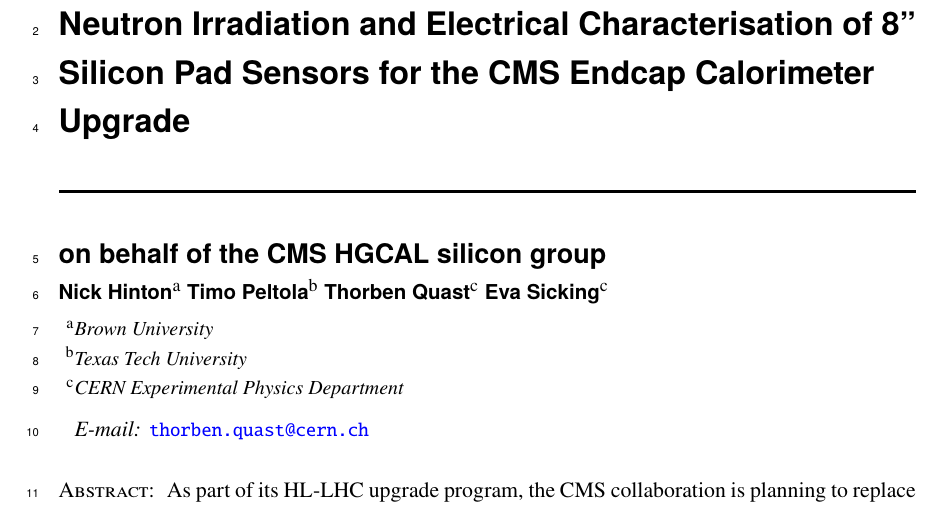
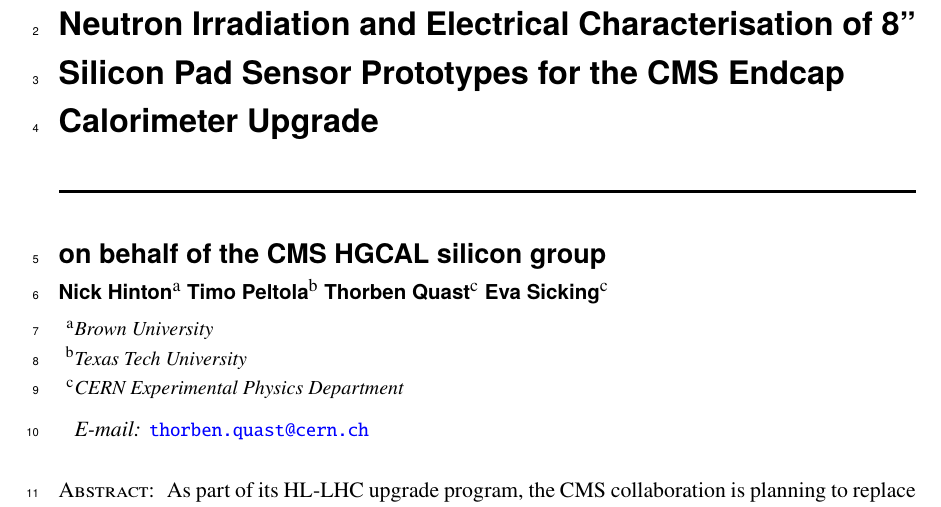
Before and after one commit to define111/irradiated_hgcal_sensor_ivcv_publication2021, a LaTeX document (main.tex): part of page 1 of 19, cut so that both start at the same text. Compiled offline with pdfLaTeX.

Commit message:
update title

```diff
--- a/main.tex
+++ b/main.tex
@@ -21,7 +21,7 @@
 \input{setup/packages.tex}
 \input{setup/commands.tex}
 
-\title{\boldmath Neutron Irradiation and Electrical Characterisation of 8'' Silicon Pad Sensors for the CMS Endcap Calorimeter Upgrade}
+\title{\boldmath Neutron Irradiation and Electrical Characterisation of 8'' Silicon Pad Sensor Prototypes for the CMS Endcap Calorimeter Upgrade}
 
 
 \author[a]{Nick Hinton}
```
